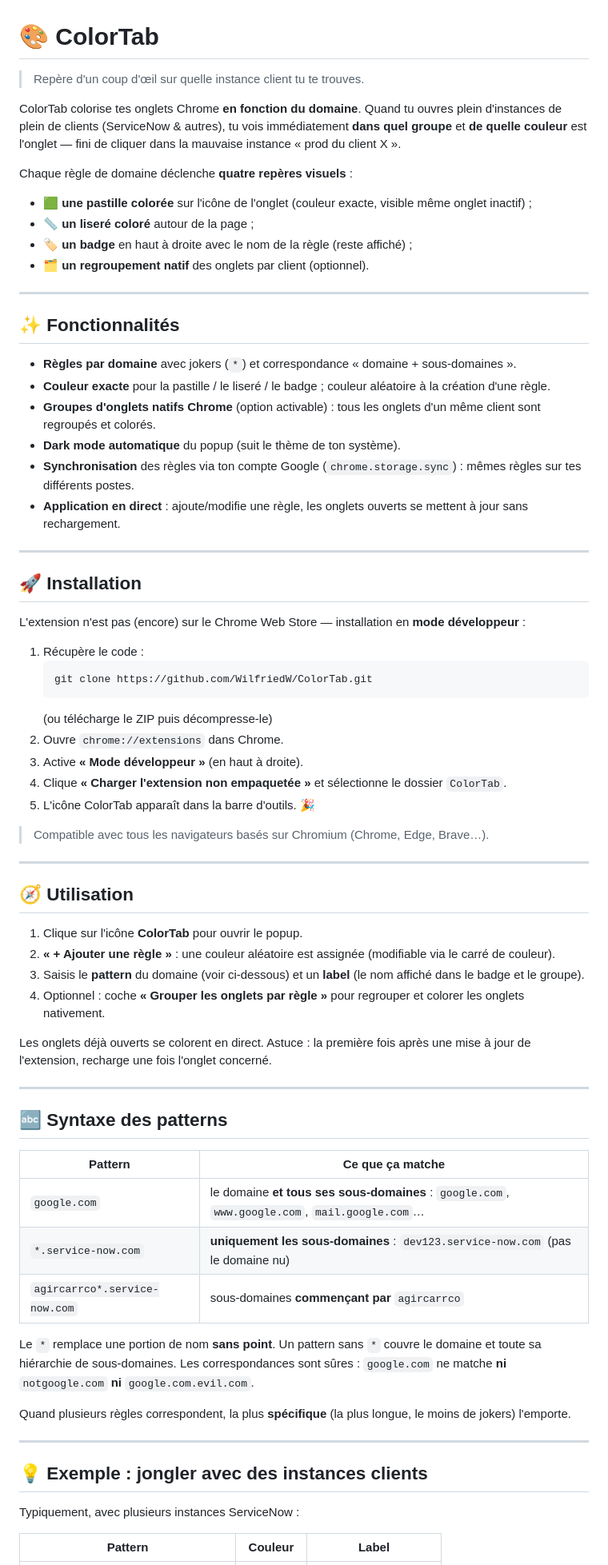
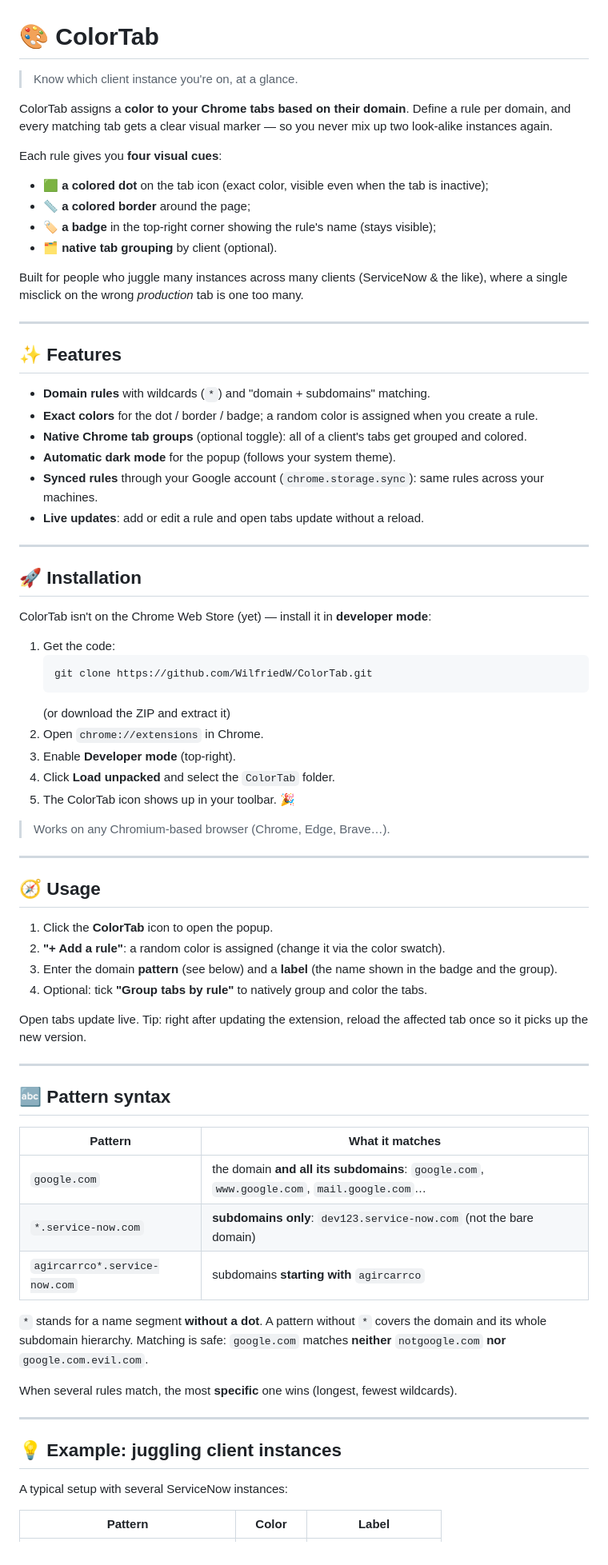
Before and after one commit to WilfriedW/ColorTab, a Markdown page: README.md, the part around one of its changes. Shown at 80% size. Drawn GitHub-style.

Commit message:
docs: rewrite README in English with reworked intro
Co-Authored-By: Claude Opus 4.8 <noreply@anthropic.com>

````diff
--- a/README.md
+++ b/README.md
@@ -1,82 +1,83 @@
 # 🎨 ColorTab
 
-> Repère d'un coup d'œil sur quelle instance client tu te trouves.
+> Know which client instance you're on, at a glance.
 
-ColorTab colorise tes onglets Chrome **en fonction du domaine**. Quand tu ouvres
-plein d'instances de plein de clients (ServiceNow & autres), tu vois
-immédiatement **dans quel groupe** et **de quelle couleur** est l'onglet — fini
-de cliquer dans la mauvaise instance « prod du client X ».
+ColorTab assigns a **color to your Chrome tabs based on their domain**. Define a
+rule per domain, and every matching tab gets a clear visual marker — so you never
+mix up two look‑alike instances again.
 
-Chaque règle de domaine déclenche **quatre repères visuels** :
+Each rule gives you **four visual cues**:
 
-- 🟩 **une pastille colorée** sur l'icône de l'onglet (couleur exacte, visible même onglet inactif) ;
-- 📏 **un liseré coloré** autour de la page ;
-- 🏷️ **un badge** en haut à droite avec le nom de la règle (reste affiché) ;
-- 🗂️ **un regroupement natif** des onglets par client (optionnel).
+- 🟩 **a colored dot** on the tab icon (exact color, visible even when the tab is inactive);
+- 📏 **a colored border** around the page;
+- 🏷️ **a badge** in the top‑right corner showing the rule's name (stays visible);
+- 🗂️ **native tab grouping** by client (optional).
+
+Built for people who juggle many instances across many clients (ServiceNow & the
+like), where a single misclick on the wrong *production* tab is one too many.
 
 ---
 
-## ✨ Fonctionnalités
+## ✨ Features
 
-- **Règles par domaine** avec jokers (`*`) et correspondance « domaine + sous-domaines ».
-- **Couleur exacte** pour la pastille / le liseré / le badge ; couleur aléatoire à la création d'une règle.
-- **Groupes d'onglets natifs Chrome** (option activable) : tous les onglets d'un même client sont regroupés et colorés.
-- **Dark mode automatique** du popup (suit le thème de ton système).
-- **Synchronisation** des règles via ton compte Google (`chrome.storage.sync`) : mêmes règles sur tes différents postes.
-- **Application en direct** : ajoute/modifie une règle, les onglets ouverts se mettent à jour sans rechargement.
+- **Domain rules** with wildcards (`*`) and "domain + subdomains" matching.
+- **Exact colors** for the dot / border / badge; a random color is assigned when you create a rule.
+- **Native Chrome tab groups** (optional toggle): all of a client's tabs get grouped and colored.
+- **Automatic dark mode** for the popup (follows your system theme).
+- **Synced rules** through your Google account (`chrome.storage.sync`): same rules across your machines.
+- **Live updates**: add or edit a rule and open tabs update without a reload.
 
 ---
 
 ## 🚀 Installation
 
-L'extension n'est pas (encore) sur le Chrome Web Store — installation en **mode développeur** :
+ColorTab isn't on the Chrome Web Store (yet) — install it in **developer mode**:
 
-1. Récupère le code :
+1. Get the code:
    ```bash
    git clone https://github.com/WilfriedW/ColorTab.git
    ```
-   (ou télécharge le ZIP puis décompresse-le)
-2. Ouvre `chrome://extensions` dans Chrome.
-3. Active **« Mode développeur »** (en haut à droite).
-4. Clique **« Charger l'extension non empaquetée »** et sélectionne le dossier `ColorTab`.
-5. L'icône ColorTab apparaît dans la barre d'outils. 🎉
+   (or download the ZIP and extract it)
+2. Open `chrome://extensions` in Chrome.
+3. Enable **Developer mode** (top‑right).
+4. Click **Load unpacked** and select the `ColorTab` folder.
+5. The ColorTab icon shows up in your toolbar. 🎉
 
-> Compatible avec tous les navigateurs basés sur Chromium (Chrome, Edge, Brave…).
+> Works on any Chromium‑based browser (Chrome, Edge, Brave…).
 
 ---
 
-## 🧭 Utilisation
+## 🧭 Usage
 
-1. Clique sur l'icône **ColorTab** pour ouvrir le popup.
-2. **« + Ajouter une règle »** : une couleur aléatoire est assignée (modifiable via le carré de couleur).
-3. Saisis le **pattern** du domaine (voir ci-dessous) et un **label** (le nom affiché dans le badge et le groupe).
-4. Optionnel : coche **« Grouper les onglets par règle »** pour regrouper et colorer les onglets nativement.
+1. Click the **ColorTab** icon to open the popup.
+2. **"+ Add a rule"**: a random color is assigned (change it via the color swatch).
+3. Enter the domain **pattern** (see below) and a **label** (the name shown in the badge and the group).
+4. Optional: tick **"Group tabs by rule"** to natively group and color the tabs.
 
-Les onglets déjà ouverts se colorent en direct. Astuce : la première fois après
-une mise à jour de l'extension, recharge une fois l'onglet concerné.
+Open tabs update live. Tip: right after updating the extension, reload the
+affected tab once so it picks up the new version.
 
 ---
 
-## 🔤 Syntaxe des patterns
+## 🔤 Pattern syntax
 
-| Pattern | Ce que ça matche |
+| Pattern | What it matches |
 |---|---|
-| `google.com` | le domaine **et tous ses sous-domaines** : `google.com`, `www.google.com`, `mail.google.com`… |
-| `*.service-now.com` | **uniquement les sous-domaines** : `dev123.service-now.com` (pas le domaine nu) |
-| `agircarrco*.service-now.com` | sous-domaines **commençant par** `agircarrco` |
+| `google.com` | the domain **and all its subdomains**: `google.com`, `www.google.com`, `mail.google.com`… |
+| `*.service-now.com` | **subdomains only**: `dev123.service-now.com` (not the bare domain) |
+| `agircarrco*.service-now.com` | subdomains **starting with** `agircarrco` |
 
-Le `*` remplace une portion de nom **sans point**. Un pattern sans `*` couvre le
-domaine et toute sa hiérarchie de sous-domaines. Les correspondances sont sûres :
-`google.com` ne matche **ni** `notgoogle.com` **ni** `google.com.evil.com`.
+`*` stands for a name segment **without a dot**. A pattern without `*` covers the
+domain and its whole subdomain hierarchy. Matching is safe: `google.com` matches
+**neither** `notgoogle.com` **nor** `google.com.evil.com`.
 
-Quand plusieurs règles correspondent, la plus **spécifique** (la plus longue, le
-moins de jokers) l'emporte.
+When several rules match, the most **specific** one wins (longest, fewest wildcards).
 
 ---
 
-## 💡 Exemple : jongler avec des instances clients
+## 💡 Example: juggling client instances
 
-Typiquement, avec plusieurs instances ServiceNow :
+A typical setup with several ServiceNow instances:
 
-| Pattern | Couleur | Label |
+| Pattern | Color | Label |
 |---|---|---|
````
Also changed, not shown: other parts of README.md (+23 -23 lines).
